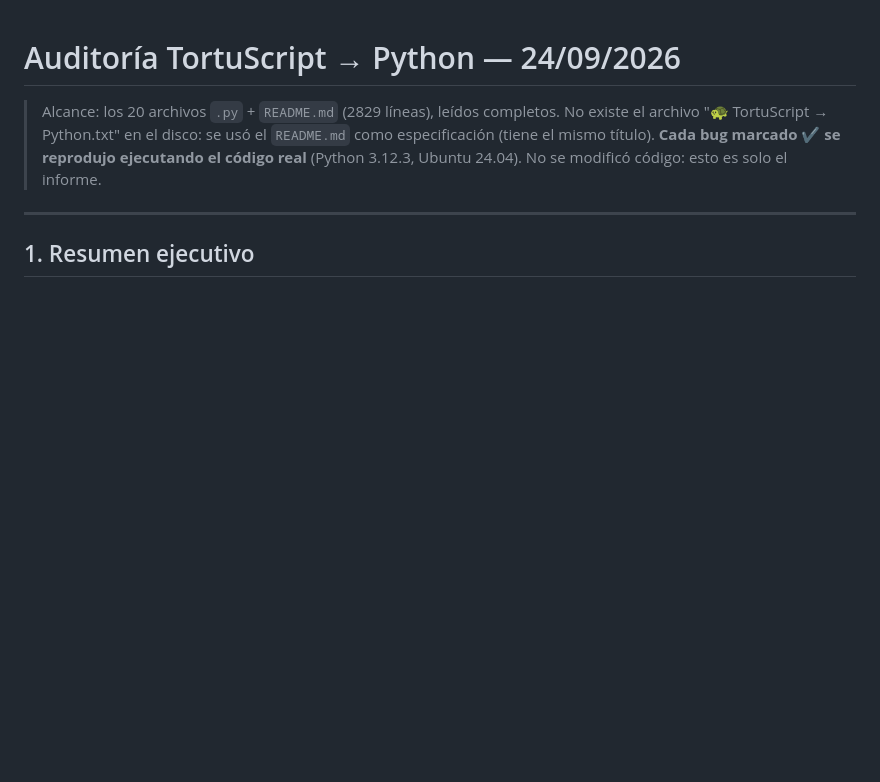
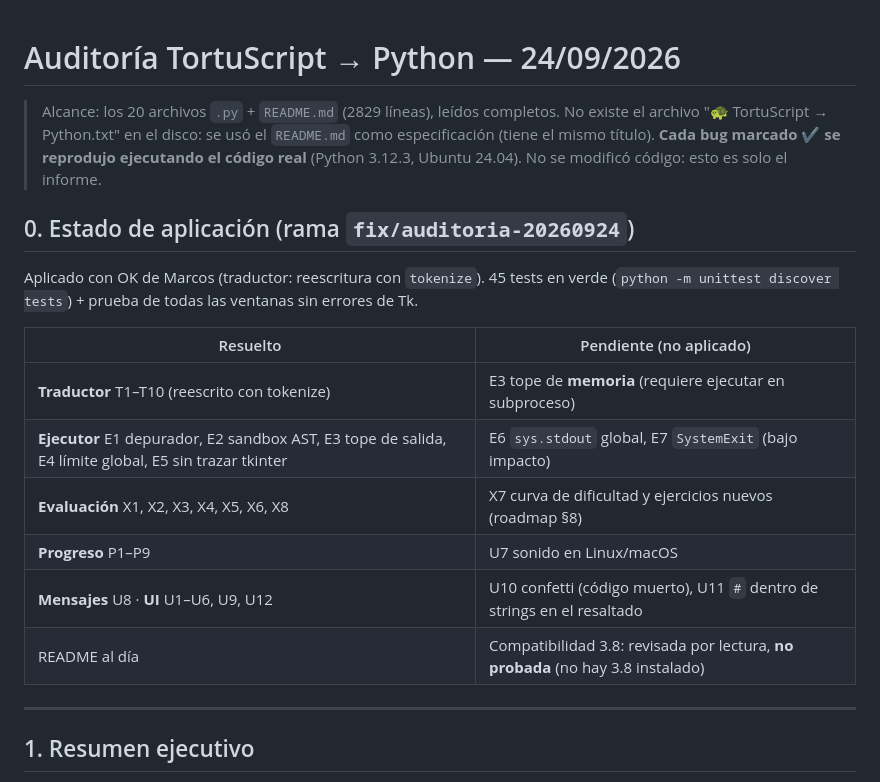
Before and after one commit to martinezmarcos93/aprendiendo_python, a Markdown page: docs/AUDITORIA_2026-09-24.md, the part around the change. Drawn GitHub-style; blank space fills up the shorter version.

Commit message:
docs(auditoria): estado de aplicación de los arreglos
Co-Authored-By: Claude Opus 5.5 <noreply@anthropic.com>

```diff
--- a/docs/AUDITORIA_2026-09-24.md
+++ b/docs/AUDITORIA_2026-09-24.md
@@ -4,6 +4,21 @@
 > archivo "🐢 TortuScript → Python.txt" en el disco: se usó el `README.md` como especificación
 > (tiene el mismo título). **Cada bug marcado ✔ se reprodujo ejecutando el código real**
 > (Python 3.12.3, Ubuntu 24.04). No se modificó código: esto es solo el informe.
+
+
+## 0. Estado de aplicación (rama `fix/auditoria-20260924`)
+
+Aplicado con OK de Marcos (traductor: reescritura con `tokenize`). 45 tests en verde
+(`python -m unittest discover tests`) + prueba de todas las ventanas sin errores de Tk.
+
+| Resuelto | Pendiente (no aplicado) |
+|---|---|
+| **Traductor** T1–T10 (reescrito con tokenize) | E3 tope de **memoria** (requiere ejecutar en subproceso) |
+| **Ejecutor** E1 depurador, E2 sandbox AST, E3 tope de salida, E4 límite global, E5 sin trazar tkinter | E6 `sys.stdout` global, E7 `SystemExit` (bajo impacto) |
+| **Evaluación** X1, X2, X3, X4, X5, X6, X8 | X7 curva de dificultad y ejercicios nuevos (roadmap §8) |
+| **Progreso** P1–P9 | U7 sonido en Linux/macOS |
+| **Mensajes** U8 · **UI** U1–U6, U9, U12 | U10 confetti (código muerto), U11 `#` dentro de strings en el resaltado |
+| README al día | Compatibilidad 3.8: revisada por lectura, **no probada** (no hay 3.8 instalado) |
 
 ---
 
```
